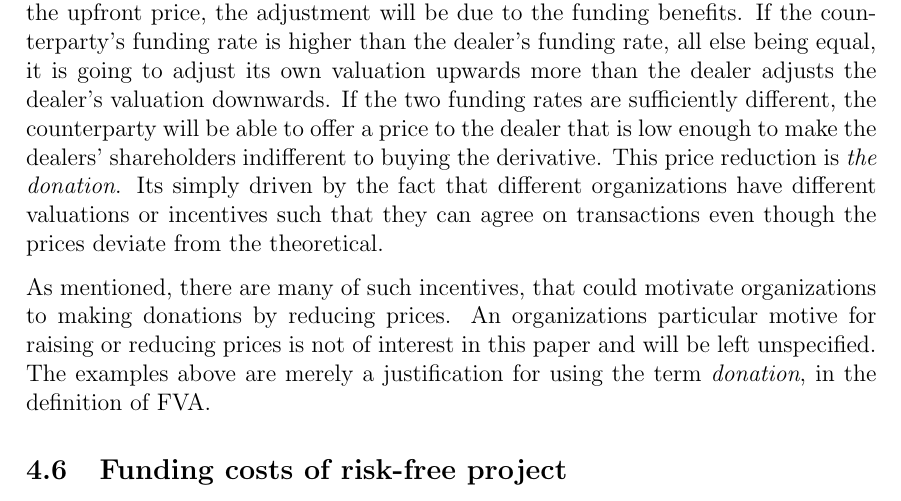
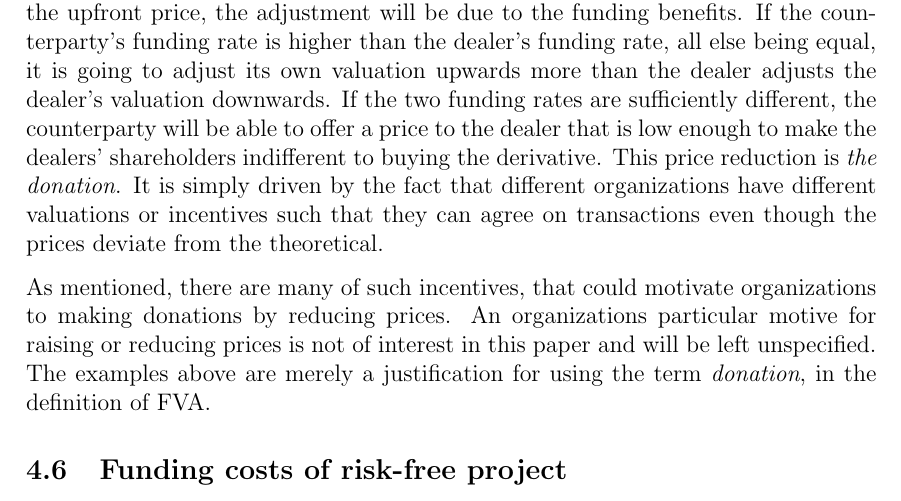
Before and after one commit to sebastianbaltser/master-thesis, a LaTeX thesis (thesis/main.tex, which reads thesis/content/body-matter/single-period-model/defining-fva.tex): part of page 42 of 62, cut so that both start at the same text. Compiled offline with pdfLaTeX.

Commit message:
Fix typo
Co-authored-by: SebastianAgergaard <53473607+SebastianAgergaard@users.noreply.github.com>

```diff
--- a/thesis/content/body-matter/single-period-model/defining-fva.tex
+++ b/thesis/content/body-matter/single-period-model/defining-fva.tex
@@ -276,7 +276,7 @@
         the counterparty will be able to offer a price to the dealer
         that is low enough to make the dealers' shareholders indifferent to buying the derivative.
         This price reduction is \textit{the donation}.
-        Its simply driven by the fact that different organizations
+        It is simply driven by the fact that different organizations
         have different valuations or incentives such that they can agree on transactions
         even though the prices deviate from the theoretical.
 
```
